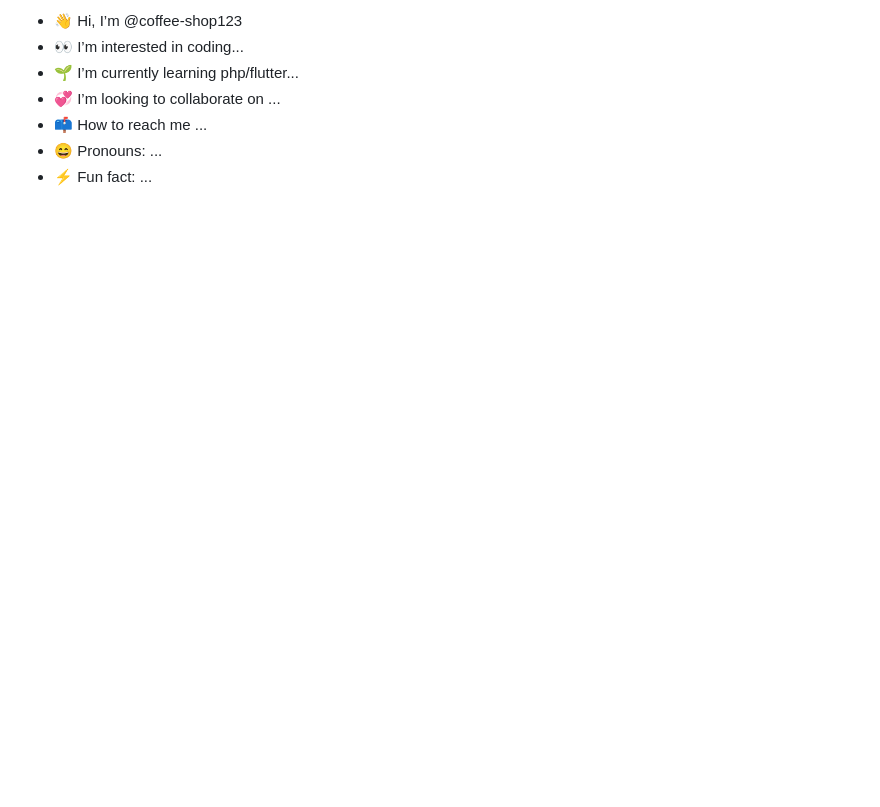
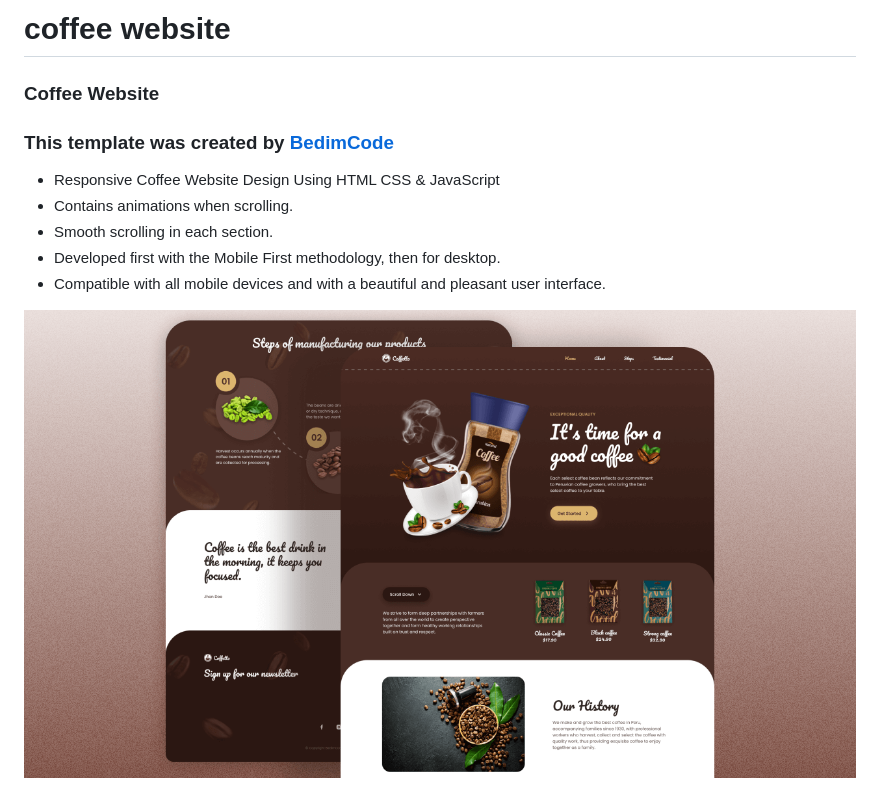
Before and after one commit to coffee-shop123/coffee-shop123, a Markdown page: README.md, the part around the change. GitHub-like rendering; pictures changed too: preview.png (added); blank space fills up the shorter version.

```diff
--- a/README.md
+++ b/README.md
@@ -1,12 +1,12 @@
-- 👋 Hi, I’m @coffee-shop123
-- 👀 I’m interested in coding...
-- 🌱 I’m currently learning php/flutter...
-- 💞️ I’m looking to collaborate on ...
-- 📫 How to reach me ...
-- 😄 Pronouns: ...
-- ⚡ Fun fact: ...
+# coffee website
+### Coffee Website
 
-<!---
-coffee-shop123/coffee-shop123 is a ✨ special ✨ repository because its `README.md` (this file) appears on your GitHub profile.
-You can click the Preview link to take a look at your changes.
---->
+### This template was created by <a href="https://github.com/bedimcode">BedimCode</a>
+
+- Responsive Coffee Website Design Using HTML CSS & JavaScript
+- Contains animations when scrolling.
+- Smooth scrolling in each section.
+- Developed first with the Mobile First methodology, then for desktop.
+- Compatible with all mobile devices and with a beautiful and pleasant user interface.
+
+![preview img](/preview.png)
```
Also changed, not shown: 2 other files.
